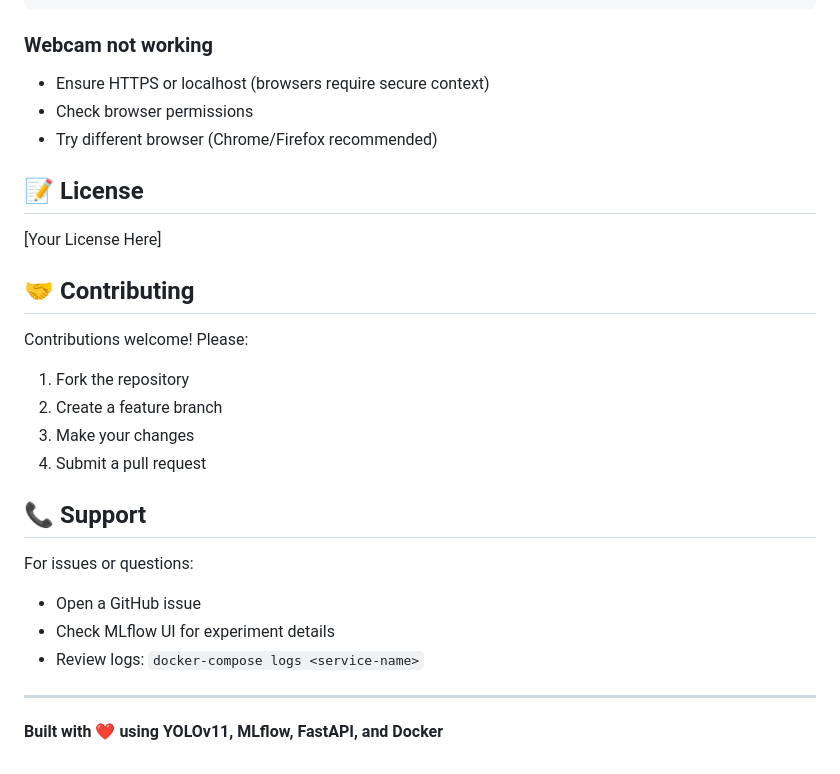
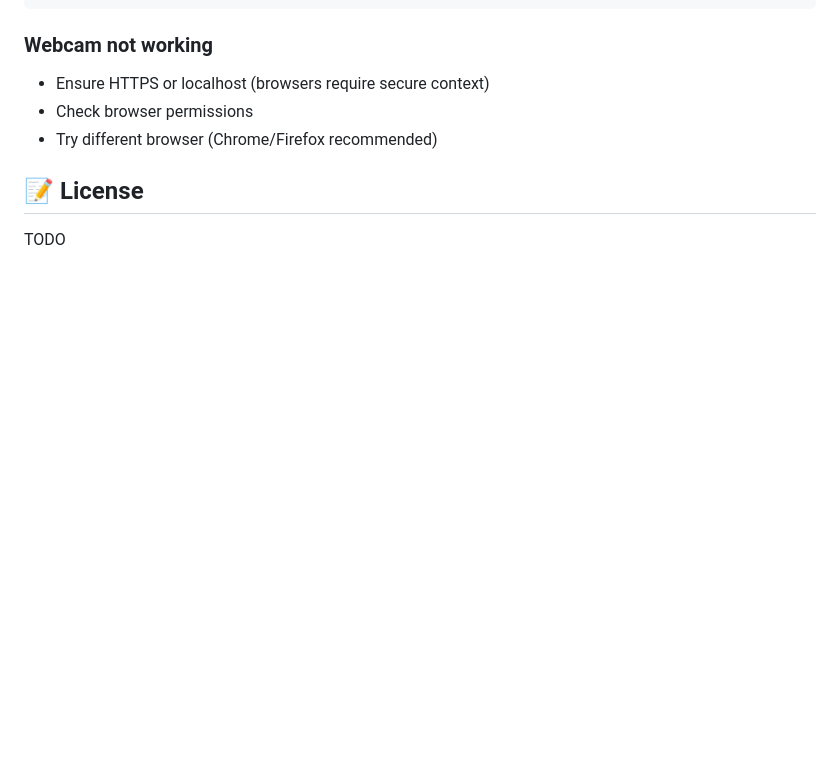
Before and after one commit to nabayo/MLOps, a Markdown page: Readme.md, the part around the change. Rendered like a GitHub page; blank space fills up the shorter version.

Commit message:
Nathan: update README

```diff
--- a/Readme.md
+++ b/Readme.md
@@ -500,23 +500,4 @@ curl -X POST "http://localhost:8000/models/load?model_name=yolov11-finger-counti
 
 ## 📝 License
 
-[Your License Here]
-
-## 🤝 Contributing
-
-Contributions welcome! Please:
-1. Fork the repository
-2. Create a feature branch
-3. Make your changes
-4. Submit a pull request
-
-## 📞 Support
-
-For issues or questions:
-- Open a GitHub issue
-- Check MLflow UI for experiment details
-- Review logs: `docker-compose logs <service-name>`
-
----
-
-**Built with ❤️ using YOLOv11, MLflow, FastAPI, and Docker**
+TODO
```
